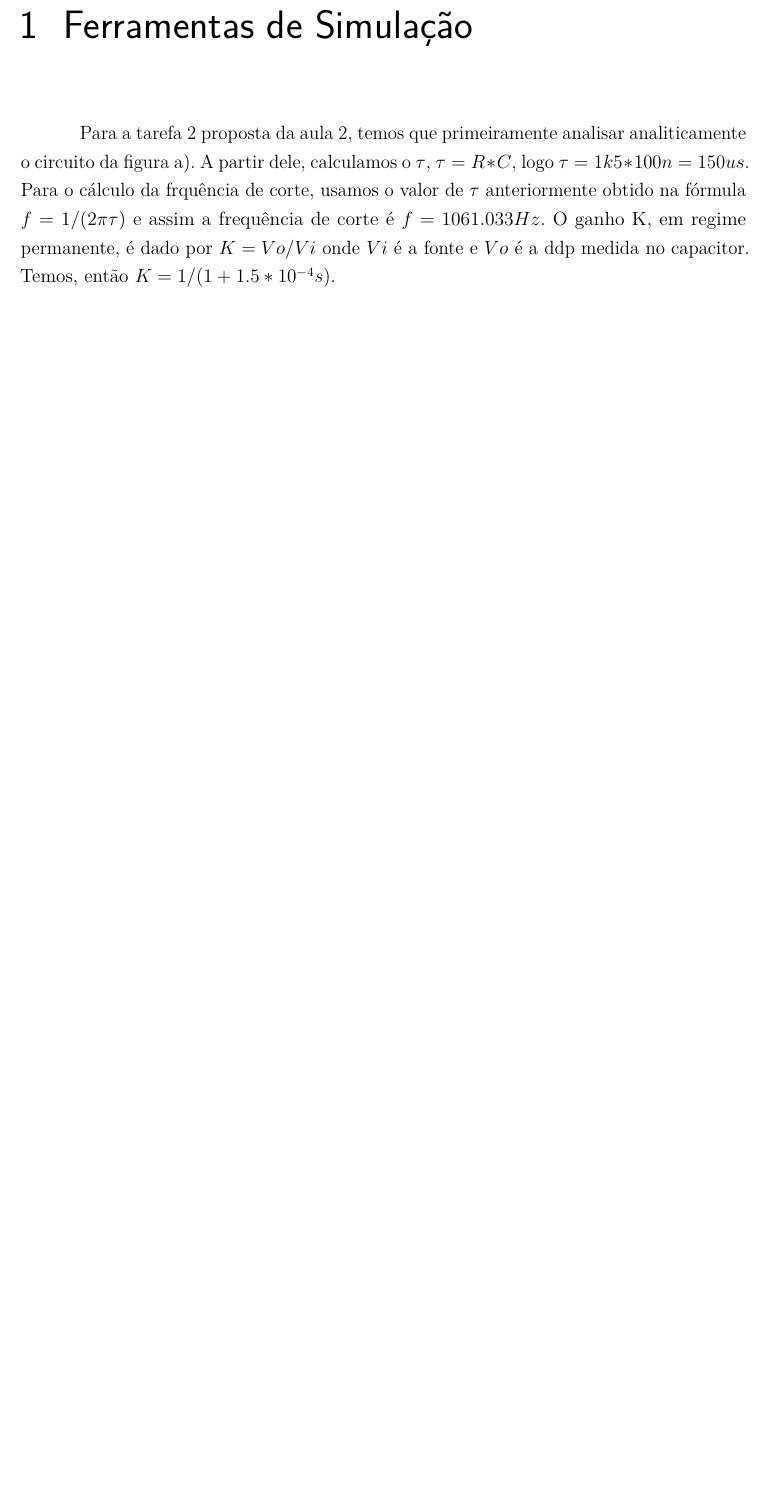
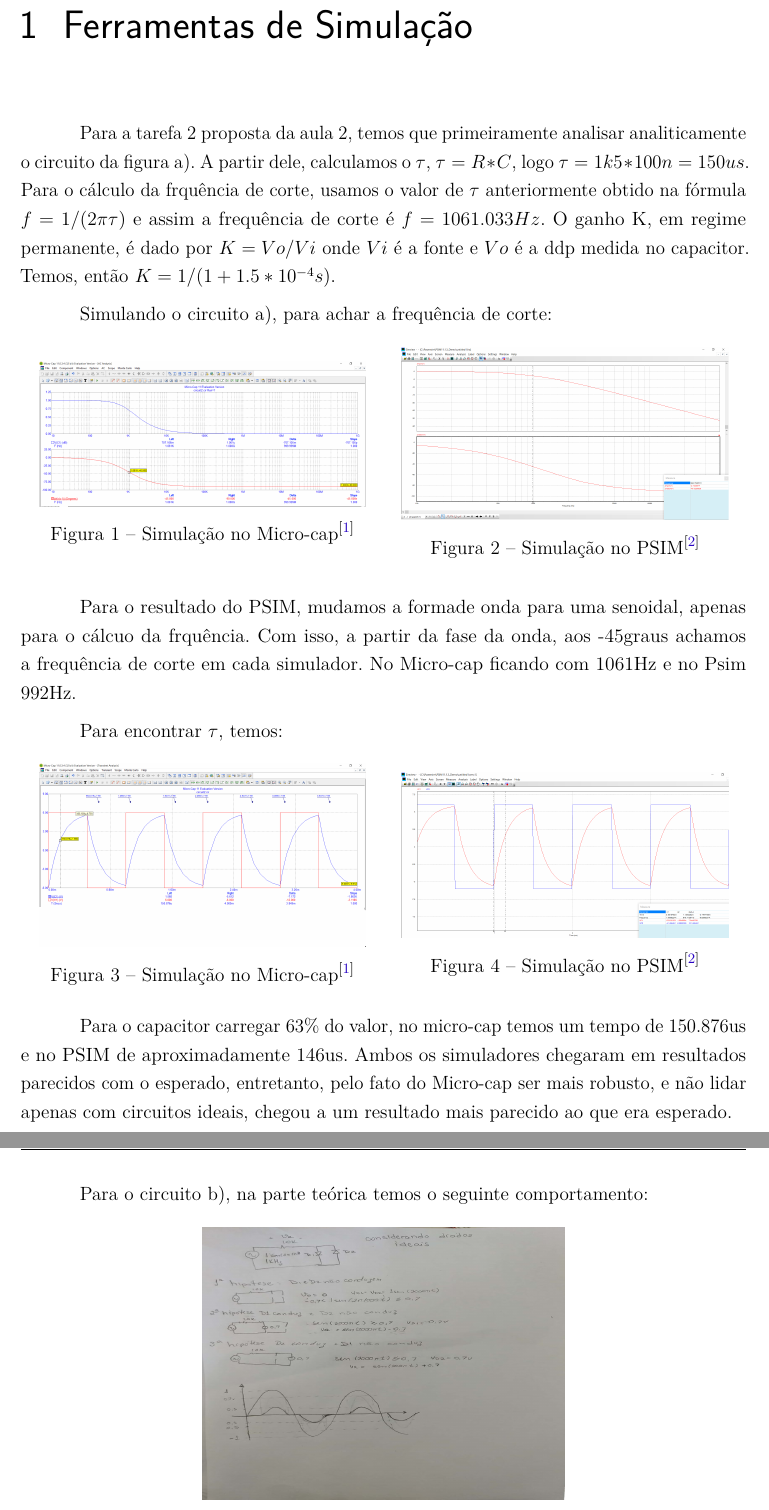
Before and after one commit to Ctfurlani/LabEletronica, a LaTeX thesis (abntex2-modelo-relatorio-tecnico.tex, which reads conteudo.tex): part of page 5 of 7 before the commit and two parts of pages 5 and 6 of 8 after it, the two joined at a grey line, cut so that both start at the same text, the shorter picture padded with empty space. Compiled offline with pdfLaTeX.

Commit message:
Circuitos ok

```diff
--- a/conteudo.tex
+++ b/conteudo.tex
@@ -16,3 +16,44 @@ Finalmente, temos o cálculo de um possível dissipador térmico pra o CI LM7805
 \chapter{Ferramentas de Simulação}\label{cap_simul}
 % ---
     Para a tarefa 2 proposta da aula 2, temos que primeiramente analisar analiticamente o circuito da figura a). A partir dele, calculamos o $\tau$, $\tau = R*C $, logo $\tau = 1k5 * 100n = 150us$. Para o cálculo da frquência de corte, usamos o valor de $\tau$ anteriormente obtido na fórmula $f = 1/(2\pi\tau)$ e assim a frequência de corte é $f = 1061.033 Hz$. O ganho K, em regime permanente, é dado por $K = Vo/Vi$ onde $Vi$ é a fonte e $Vo$ é a ddp medida no capacitor. Temos, então $K = 1/(1 + 1.5*10^{-4}s)$.
+
+    Simulando o circuito a), para achar a frequência de corte:
+\begin{figure}[!htb]
+    \begin{minipage}{0.5\textwidth}
+    \centering
+    \includegraphics[width = 0.9\textwidth]{Relatorio1_microcap_Bode.png}
+    \caption{Simulação no Micro-cap\cite{microcap}}
+    \end{minipage}\hfill
+    \begin{minipage}{0.5\textwidth}
+    \centering
+    \includegraphics[width = 0.9\textwidth]{Relatorio1_PSIM_Bode.png}
+    \caption{Simulação no PSIM\cite{psim}}
+    \end{minipage}\hfill
+\end{figure}
+
+    Para o resultado do PSIM, mudamos a formade onda para uma senoidal, apenas para o cálcuo da frquência. Com isso, a partir da fase da onda, aos -45graus achamos a frequência de corte em cada simulador. No Micro-cap ficando com 1061Hz e no Psim 992Hz.
+
+    Para encontrar $\tau$, temos:
+
+    \begin{figure}[!htb]
+    \begin{minipage}{0.5\textwidth}
+    \centering
+    \includegraphics[width = 0.9\textwidth]{Relatorio1_microcap_Tau.png}
+    \caption{Simulação no Micro-cap\cite{microcap}}
+    \end{minipage}\hfill
+    \begin{minipage}{0.5\textwidth}
+    \centering
+    \includegraphics[width = 0.9\textwidth]{Relatorio1_PSIM_Tau.png}
+    \caption{Simulação no PSIM\cite{psim}}
+    \end{minipage}\hfill
+\end{figure}
+
+Para o capacitor carregar 63\% do valor, no micro-cap temos um tempo de 150.876us e no PSIM de aproximadamente 146us. Ambos os simuladores chegaram em resultados parecidos com o esperado, entretanto, pelo fato do Micro-cap ser mais robusto, e não lidar apenas com circuitos ideais, chegou a um resultado mais parecido ao que era esperado.
+
+\clearpage
+    Para o circuito b), na parte teórica temos o seguinte comportamento:
+
+ \begin{figure}[!htb]
+    \centering
+    \includegraphics[width=8cm,height=6cm]{Relatorio1_teo_diodo.png}
+    \caption{Análise teórica}
```
Also changed, not shown: abntex2-modelo-references.bib (+14 -11 lines), Relatorio1_PSIM_Bode.png (added), Relatorio1_PSIM_Diodo.png (added), Relatorio1_PSIM_Tau.png (added), Relatorio1_microcap_Bode.png (added), Relatorio1_microcap_Diodo.png (added), Relatorio1_microcap_Tau.png (added), Relatorio1_teo_diodo.png (added), conteudo.tex (23 more changed lines).
